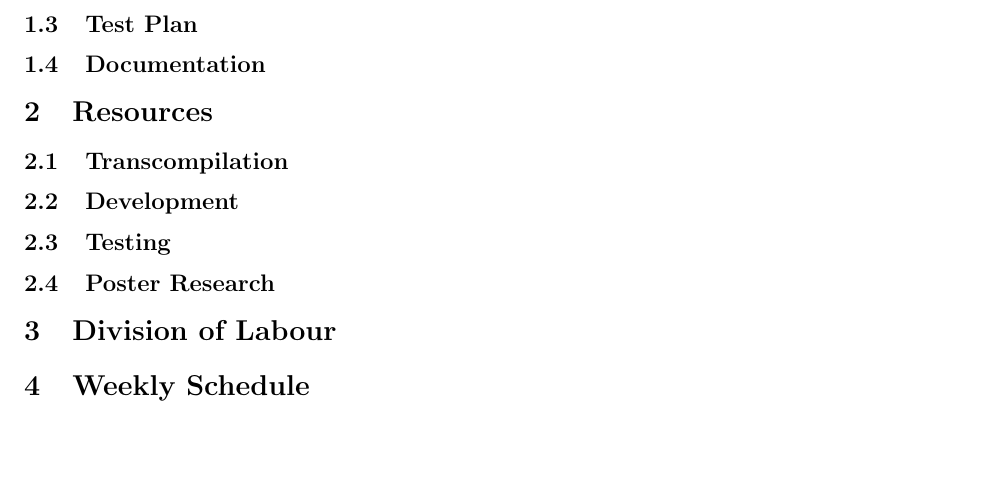
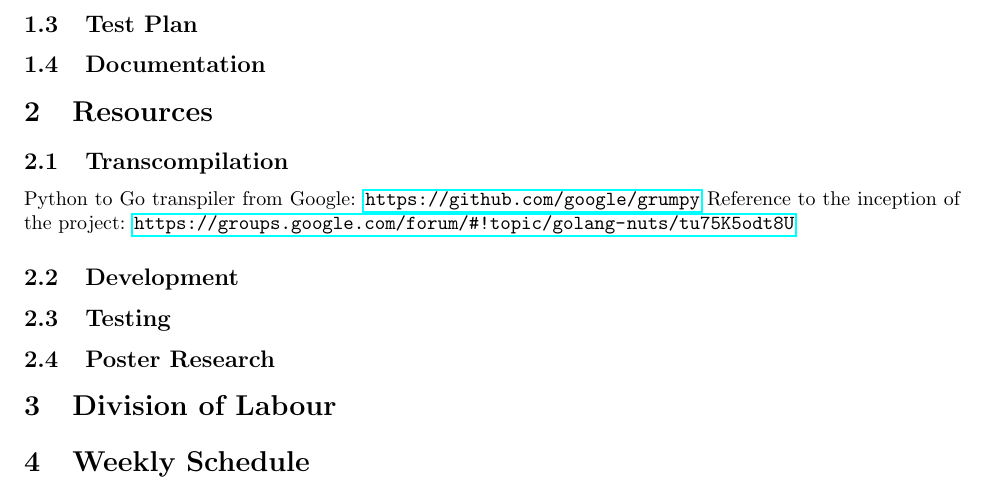
Before and after one commit to rtu909/P0-Compiler-in-G0, a LaTeX document (development-plan/development-plan.tex): part of the page, cut so that both start at the same text, the shorter picture padded with empty space. Compiled offline with pdfLaTeX.

Commit message:
Adding some links for transpilation

```diff
--- a/development-plan/development-plan.tex
+++ b/development-plan/development-plan.tex
@@ -2,6 +2,7 @@
 
 \usepackage{fullpage}
 \usepackage{hhline}
+\usepackage{hyperref}
 
 \author{Rohit Saily, David Thompson, Raymond Tu}
 \date{\today}
@@ -40,6 +41,10 @@ How does the compilation time of the P0 Compiler differ between a sequential imp
 
 \subsection{Transcompilation} % David
 
+
+Python to Go transpiler from Google: \url{https://github.com/google/grumpy}
+Reference to the inception of the project: \url{https://groups.google.com/forum/#!topic/golang-nuts/tu75K5odt8U}
+
 \subsection{Development} % Rohit
 
 \subsection{Testing} % Raymond
```
Also changed, not shown: development-plan/development-plan.pdf.
